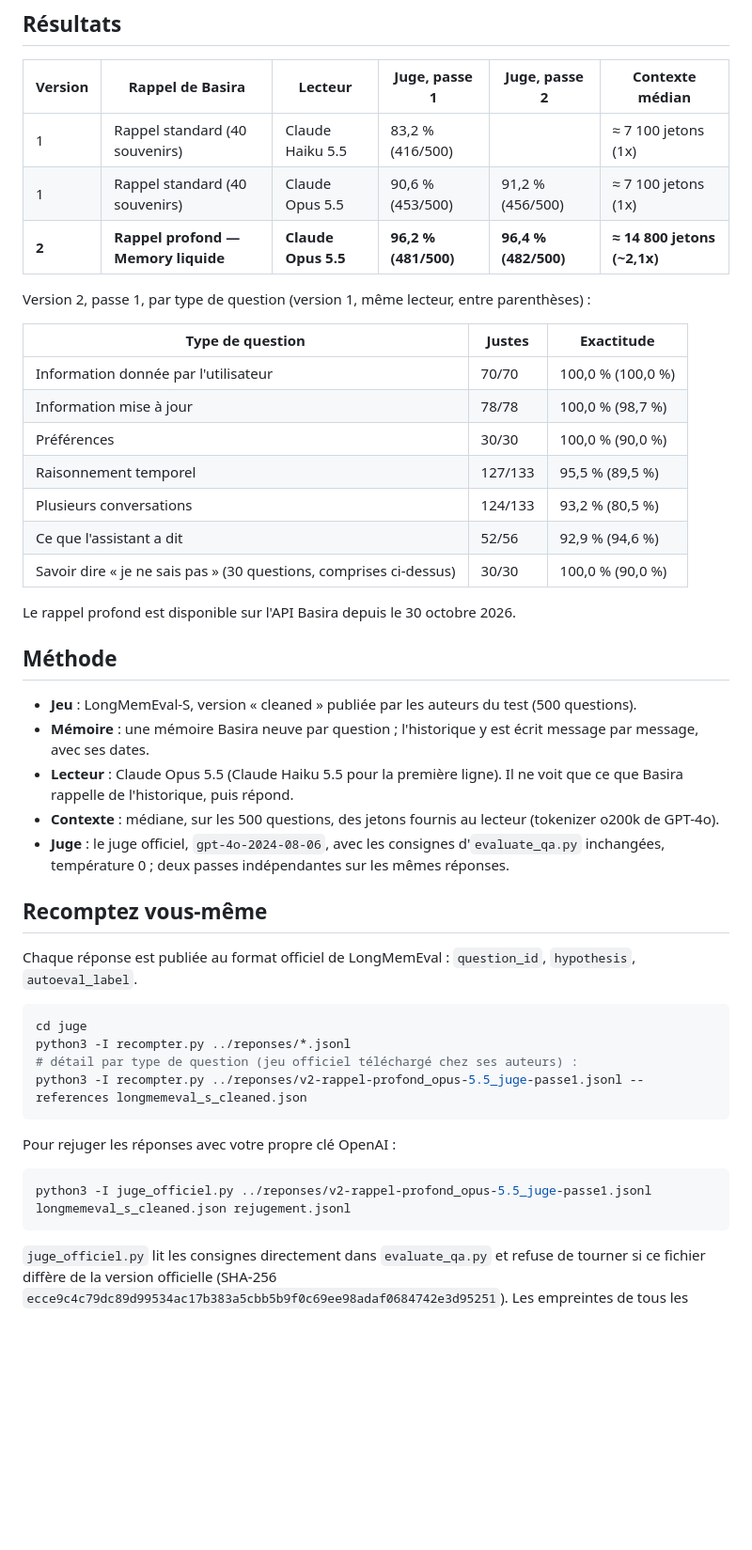
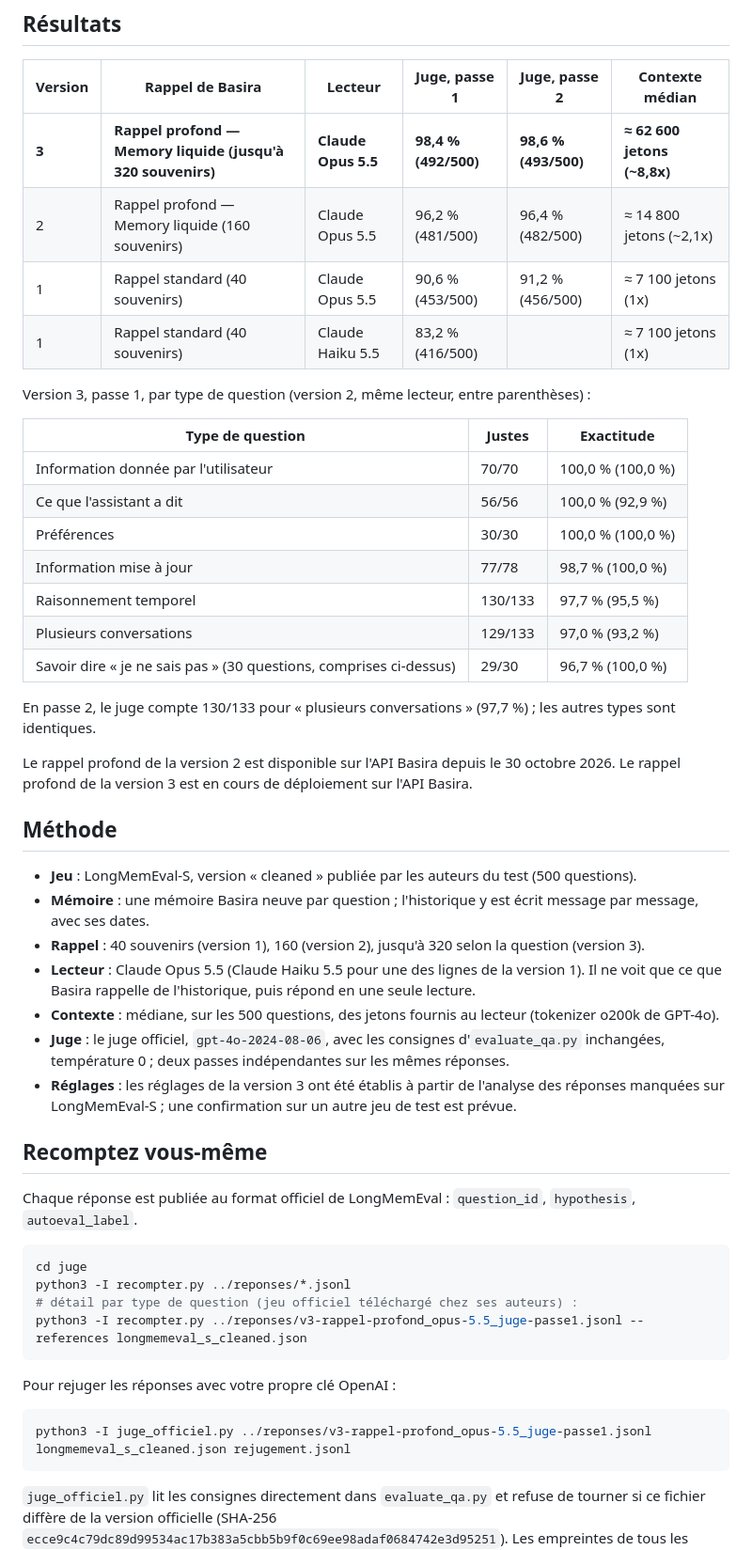
Before and after one commit to SAWM-io/basira-longmemeval, a Markdown page: README.md, the part around one of its changes. Shown at 94% size. Rendered like a GitHub page; blank space fills up the shorter version.

Commit message:
LongMemEval-S : version 3, rappel profond, 98,4 – 98,6 %
Version 3 « Rappel profond — Memory liquide » (jusqu'à 320 souvenirs, lecteur
Claude Opus 5.5) notée par le juge officiel GPT-4o (evaluate_qa.py inchangé) :
98,4 % (492/500) puis 98,6 % (493/500) sur deux passes. Les 500 réponses jugées
de chaque passe sont publiées ; tableau par type de question, resultats.json,
graphique d'évolution et empreintes SHA256SUMS mis à jour. Rappel profond de la
version 3 en cours de déploiement sur l'API Basira.

Co-Authored-By: Claude Opus 5.5 <noreply@anthropic.com>

````diff
--- a/README.md
+++ b/README.md
@@ -25,33 +26,40 @@ utilisateur, soit environ 115 000 jetons. Il doit alors :
 
 | Version | Rappel de Basira | Lecteur | Juge, passe 1 | Juge, passe 2 | Contexte médian |
 |---|---|---|---|---|---|
+| **3** | **Rappel profond — Memory liquide (jusqu'à 320 souvenirs)** | **Claude Opus 5.5** | **98,4 % (492/500)** | **98,6 % (493/500)** | **≈ 62 600 jetons (~8,8x)** |
+| 2 | Rappel profond — Memory liquide (160 souvenirs) | Claude Opus 5.5 | 96,2 % (481/500) | 96,4 % (482/500) | ≈ 14 800 jetons (~2,1x) |
+| 1 | Rappel standard (40 souvenirs) | Claude Opus 5.5 | 90,6 % (453/500) | 91,2 % (456/500) | ≈ 7 100 jetons (1x) |
 | 1 | Rappel standard (40 souvenirs) | Claude Haiku 5.5 | 83,2 % (416/500) | | ≈ 7 100 jetons (1x) |
-| 1 | Rappel standard (40 souvenirs) | Claude Opus 5.5 | 90,6 % (453/500) | 91,2 % (456/500) | ≈ 7 100 jetons (1x) |
-| **2** | **Rappel profond — Memory liquide** | **Claude Opus 5.5** | **96,2 % (481/500)** | **96,4 % (482/500)** | **≈ 14 800 jetons (~2,1x)** |
 
-Version 2, passe 1, par type de question (version 1, même lecteur, entre parenthèses) :
+Version 3, passe 1, par type de question (version 2, même lecteur, entre parenthèses) :
 
 | Type de question | Justes | Exactitude |
 |---|---|---|
 | Information donnée par l'utilisateur | 70/70 | 100,0 % (100,0 %) |
-| Information mise à jour | 78/78 | 100,0 % (98,7 %) |
-| Préférences | 30/30 | 100,0 % (90,0 %) |
-| Raisonnement temporel | 127/133 | 95,5 % (89,5 %) |
-| Plusieurs conversations | 124/133 | 93,2 % (80,5 %) |
-| Ce que l'assistant a dit | 52/56 | 92,9 % (94,6 %) |
-| Savoir dire « je ne sais pas » (30 questions, comprises ci-dessus) | 30/30 | 100,0 % (90,0 %) |
+| Ce que l'assistant a dit | 56/56 | 100,0 % (92,9 %) |
+| Préférences | 30/30 | 100,0 % (100,0 %) |
+| Information mise à jour | 77/78 | 98,7 % (100,0 %) |
+| Raisonnement temporel | 130/133 | 97,7 % (95,5 %) |
+| Plusieurs conversations | 129/133 | 97,0 % (93,2 %) |
+| Savoir dire « je ne sais pas » (30 questions, comprises ci-dessus) | 29/30 | 96,7 % (100,0 %) |
 
-Le rappel profond est disponible sur l'API Basira depuis le 30 octobre 2026.
+En passe 2, le juge compte 130/133 pour « plusieurs conversations » (97,7 %) ; les autres types sont identiques.
+
+Le rappel profond de la version 2 est disponible sur l'API Basira depuis le 30 octobre 2026.
+Le rappel profond de la version 3 est en cours de déploiement sur l'API Basira.
 
 ## Méthode
 
 - **Jeu** : LongMemEval-S, version « cleaned » publiée par les auteurs du test (500 questions).
 - **Mémoire** : une mémoire Basira neuve par question ; l'historique y est écrit message par message, avec ses dates.
-- **Lecteur** : Claude Opus 5.5 (Claude Haiku 5.5 pour la première ligne). Il ne voit que ce que Basira rappelle de
-  l'historique, puis répond.
+- **Rappel** : 40 souvenirs (version 1), 160 (version 2), jusqu'à 320 selon la question (version 3).
+- **Lecteur** : Claude Opus 5.5 (Claude Haiku 5.5 pour une des lignes de la version 1). Il ne voit que ce que Basira
+  rappelle de l'historique, puis répond en une seule lecture.
 - **Contexte** : médiane, sur les 500 questions, des jetons fournis au lecteur (tokenizer o200k de GPT-4o).
 - **Juge** : le juge officiel, `gpt-4o-2024-08-06`, avec les consignes d'`evaluate_qa.py` inchangées, température 0 ;
   deux passes indépendantes sur les mêmes réponses.
+- **Réglages** : les réglages de la version 3 ont été établis à partir de l'analyse des réponses manquées sur
+  LongMemEval-S ; une confirmation sur un autre jeu de test est prévue.
 
 ## Recomptez vous-même
 
@@ -61,13 +69,13 @@ Chaque réponse est publiée au format officiel de LongMemEval : `question_id`,
 cd juge
 python3 -I recompter.py ../reponses/*.jsonl
 # détail par type de question (jeu officiel téléchargé chez ses auteurs) :
-python3 -I recompter.py ../reponses/v2-rappel-profond_opus-5.5_juge-passe1.jsonl --references longmemeval_s_cleaned.json
+python3 -I recompter.py ../reponses/v3-rappel-profond_opus-5.5_juge-passe1.jsonl --references longmemeval_s_cleaned.json
 ```
 
 Pour rejuger les réponses avec votre propre clé OpenAI :
 
 ```sh
-python3 -I juge_officiel.py ../reponses/v2-rappel-profond_opus-5.5_juge-passe1.jsonl longmemeval_s_cleaned.json rejugement.jsonl
+python3 -I juge_officiel.py ../reponses/v3-rappel-profond_opus-5.5_juge-passe1.jsonl longmemeval_s_cleaned.json rejugement.jsonl
 ```
 
 `juge_officiel.py` lit les consignes directement dans `evaluate_qa.py` et refuse de tourner si ce fichier diffère de la
````
Also changed, not shown: other parts of README.md (+5 -4 lines), assets/evolution-longmemeval.png, 4 other files.
